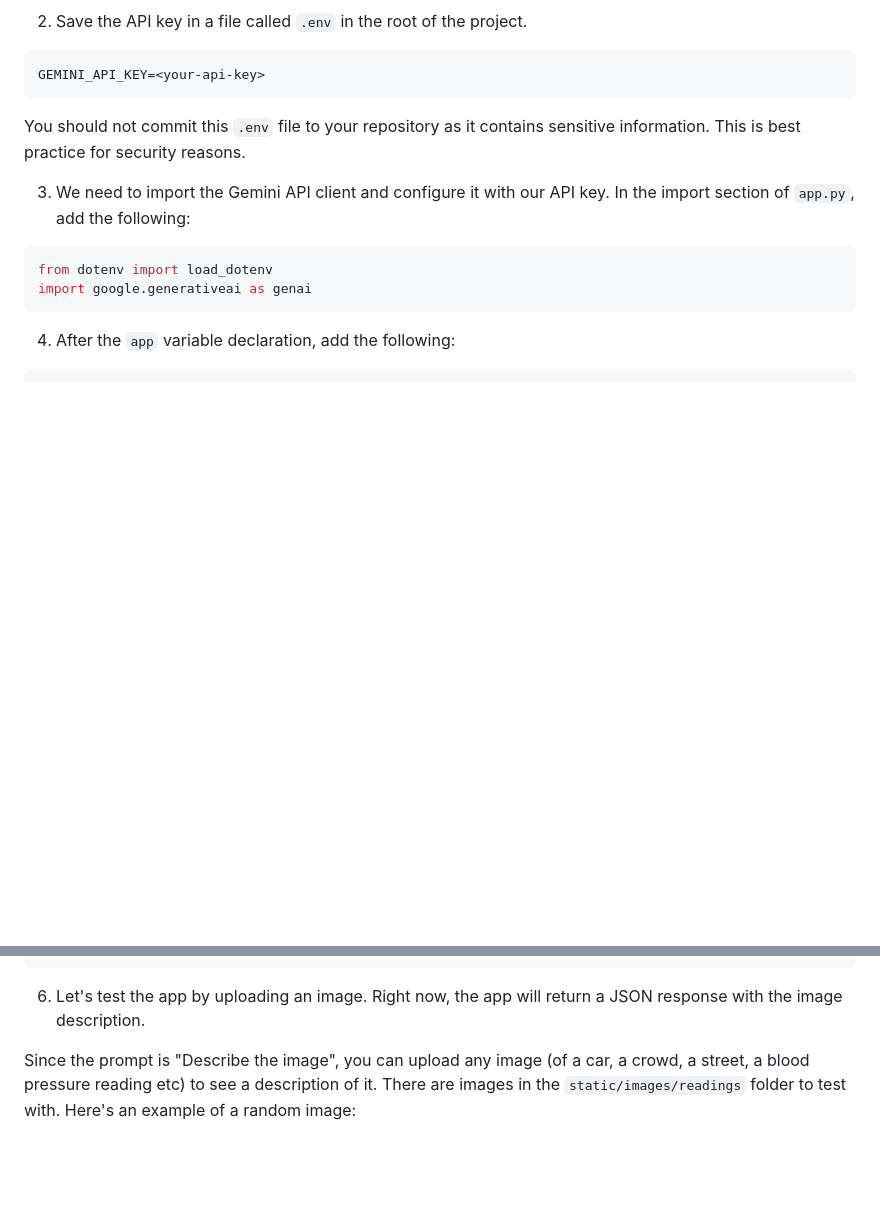
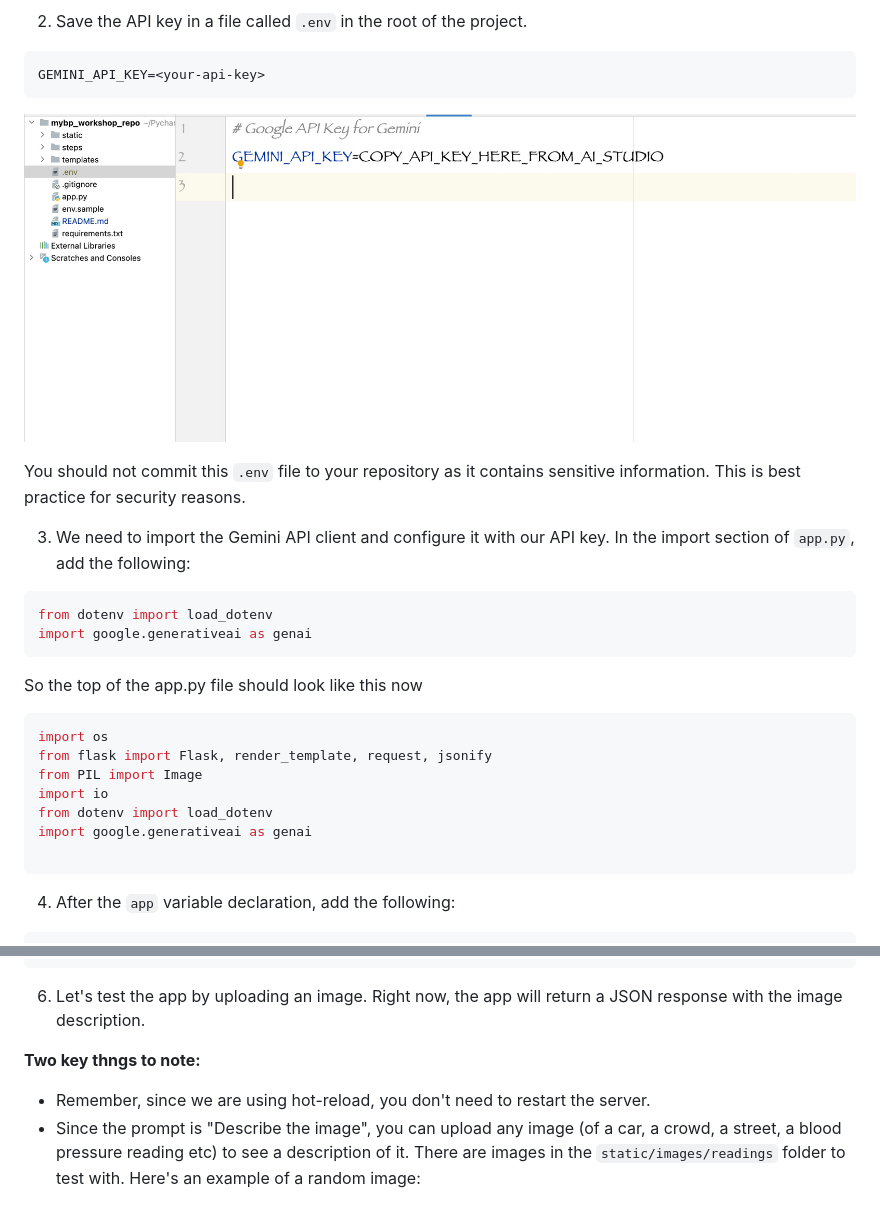
Before and after one commit to dftaiwo/bp-workshop, a Markdown page: README.md, 2 parts joined by grey strips. Drawn GitHub-style; pictures changed too: static/images/screenshots/gemini_5.jpg (added); blank space fills up the shorter version.

Commit message:
Add more screenshots, update readme with clearer steps fix bug in step4.py

````diff
--- a/README.md
+++ b/README.md
@@ -128,6 +128,8 @@ To use the Gemini API, you need an API key. You can create a key with a few clic
 ```env
 GEMINI_API_KEY=<your-api-key>
 ```
+![Getting Gemini API Key](./static/images/screenshots/gemini_5.jpg)
+
 You should not commit this `.env` file to your repository as it contains sensitive information. This is best practice for security reasons.
 
 3. We need to import the Gemini API client and configure it with our API key.
@@ -135,6 +137,18 @@ In the import section of `app.py`, add the following:
 ```python
 from dotenv import load_dotenv
 import google.generativeai as genai
+```
+
+
+So the top of the app.py file should look like this now
+```python
+import os
+from flask import Flask, render_template, request, jsonify
+from PIL import Image
+import io
+from dotenv import load_dotenv
+import google.generativeai as genai
+
 ```
 
 4. After the `app` variable declaration, add the following:
@@ -177,9 +191,11 @@ def analyze_image(image):
     )
 ```
 
-6. Let's test the app by uploading an image. Right now, the app will return a JSON response with the image description.
+6. Let's test the app by uploading an image.  Right now, the app will return a JSON response with the image description.
 
-Since the prompt is "Describe the image", you can upload any image (of a car, a crowd, a street, a blood pressure reading etc) to see a description of it. There are images in the `static/images/readings` folder to test with. Here's an example of a random image:
+**Two key thngs to note:**
+- Remember, since we are using hot-reload, you don't need to restart the server.
+- Since the prompt is "Describe the image", you can upload any image (of a car, a crowd, a street, a blood pressure reading etc) to see a description of it. There are images in the `static/images/readings` folder to test with. Here's an example of a random image:
 
 ![Example Image](./static/images/screenshots/step_2_complete.jpg)
 
````
Also changed, not shown: 1 other file.
